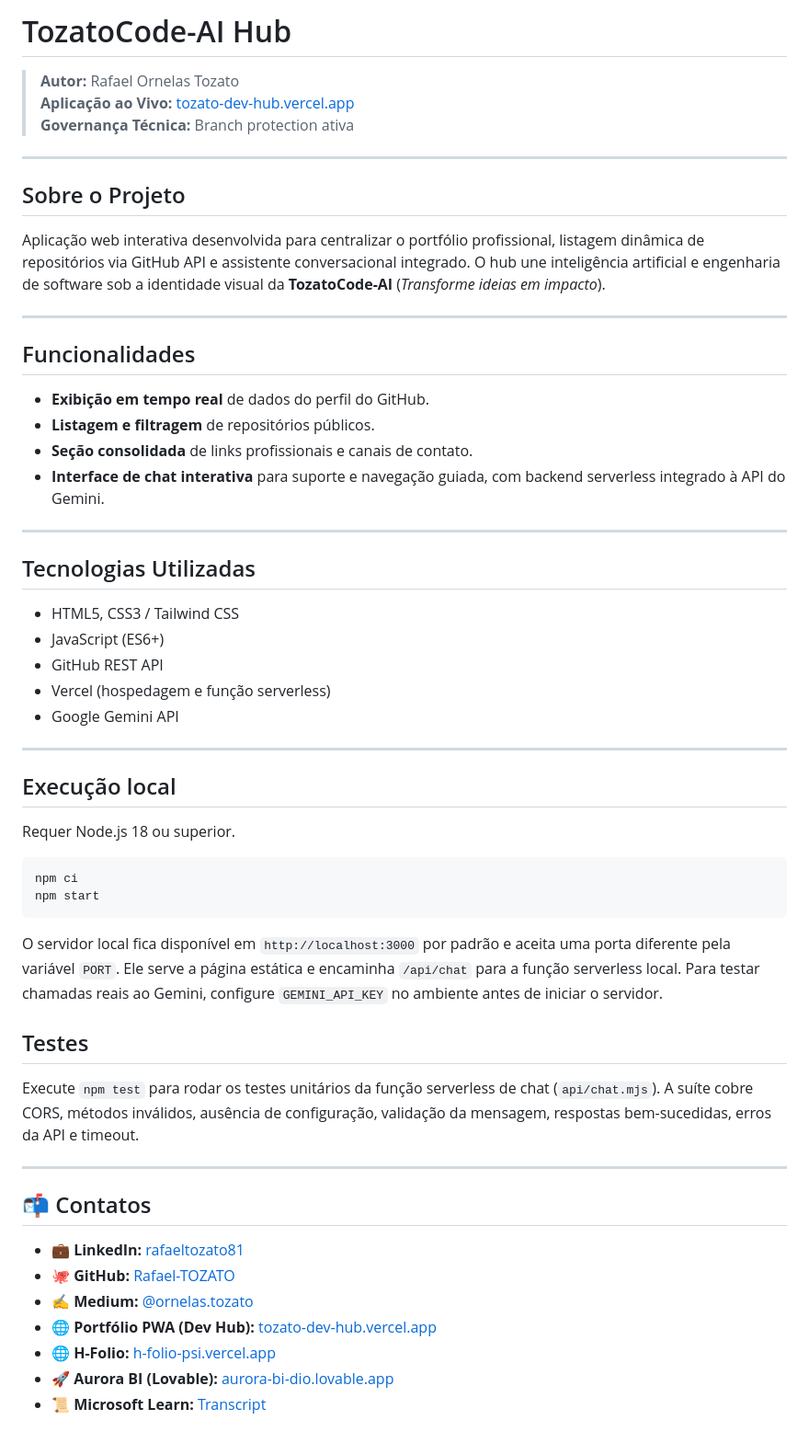
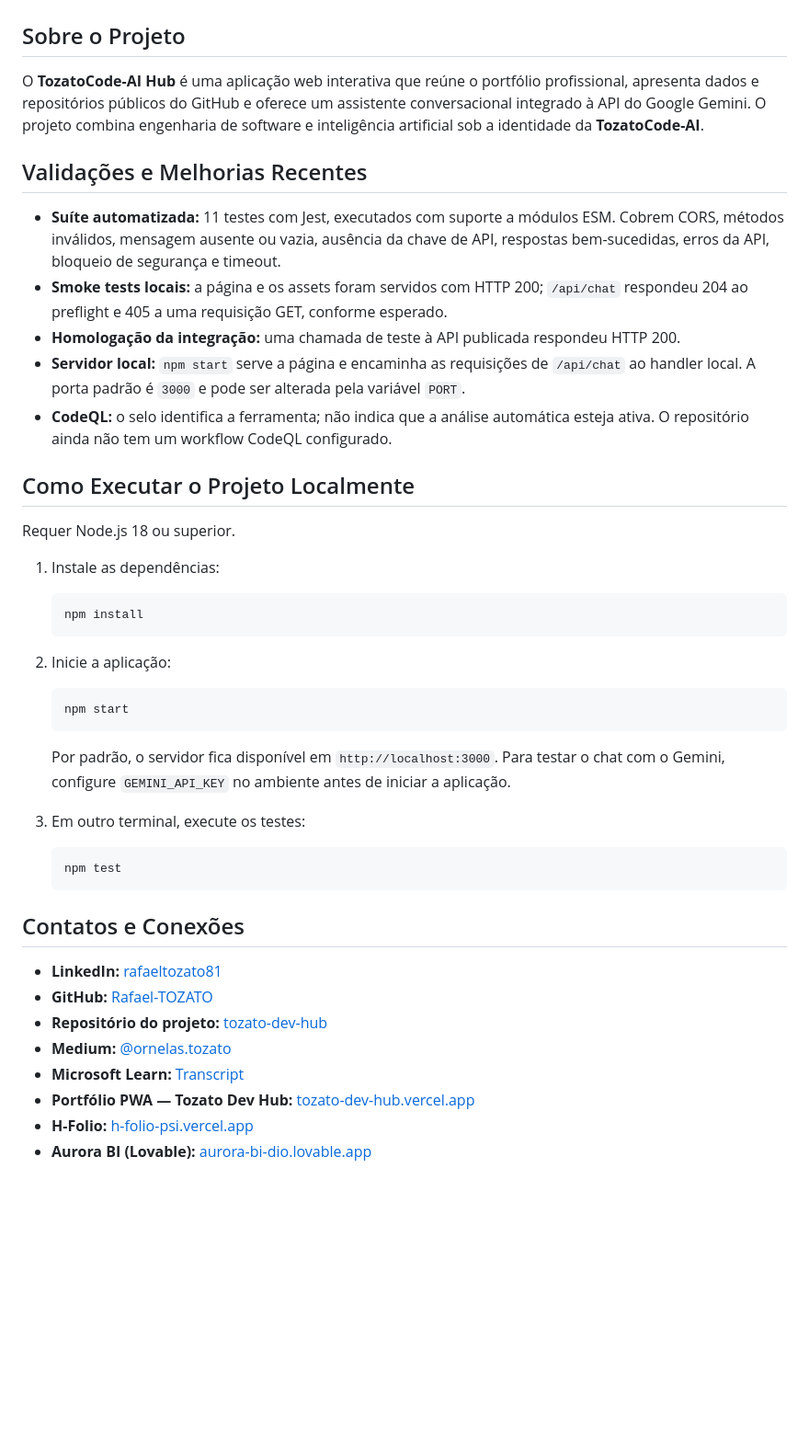
Before and after one commit to Rafael-TOZATO/tozato-dev-hub, a Markdown page: README.md, the part around one of its changes. Shown at 92% size. GitHub-like rendering; blank space fills up the shorter version.

Commit message:
Revise README for clarity and additional details
Updated README.md to enhance project description, add recent validations, and improve local execution instructions.

Signed-off-by: Rafael Ornelas Tozato <ornelas.tozato@gmail.com>

````diff
--- a/README.md
+++ b/README.md
@@ -19,61 +26,48 @@
 </p>
-
-# TozatoCode-AI Hub
-
-> **Autor:** Rafael Ornelas Tozato
-> **Aplicação ao Vivo:** [tozato-dev-hub.vercel.app](https://tozato-dev-hub.vercel.app)
-> **Governança Técnica:** Branch protection ativa
-
----
 
 ## Sobre o Projeto
 
-Aplicação web interativa desenvolvida para centralizar o portfólio profissional, listagem dinâmica de repositórios via GitHub API e assistente conversacional integrado. O hub une inteligência artificial e engenharia de software sob a identidade visual da **TozatoCode-AI** (*Transforme ideias em impacto*).
+O **TozatoCode-AI Hub** é uma aplicação web interativa que reúne o portfólio profissional, apresenta dados e repositórios públicos do GitHub e oferece um assistente conversacional integrado à API do Google Gemini. O projeto combina engenharia de software e inteligência artificial sob a identidade da **TozatoCode-AI**.
 
----
+## Validações e Melhorias Recentes
 
-## Funcionalidades
+- **Suíte automatizada:** 11 testes com Jest, executados com suporte a módulos ESM. Cobrem CORS, métodos inválidos, mensagem ausente ou vazia, ausência da chave de API, respostas bem-sucedidas, erros da API, bloqueio de segurança e timeout.
+- **Smoke tests locais:** a página e os assets foram servidos com HTTP 200; `/api/chat` respondeu 204 ao preflight e 405 a uma requisição GET, conforme esperado.
+- **Homologação da integração:** uma chamada de teste à API publicada respondeu HTTP 200.
+- **Servidor local:** `npm start` serve a página e encaminha as requisições de `/api/chat` ao handler local. A porta padrão é `3000` e pode ser alterada pela variável `PORT`.
+- **CodeQL:** o selo identifica a ferramenta; não indica que a análise automática esteja ativa. O repositório ainda não tem um workflow CodeQL configurado.
 
-- **Exibição em tempo real** de dados do perfil do GitHub.
-- **Listagem e filtragem** de repositórios públicos.
-- **Seção consolidada** de links profissionais e canais de contato.
-- **Interface de chat interativa** para suporte e navegação guiada, com backend serverless integrado à API do Gemini.
-
----
-
-## Tecnologias Utilizadas
-
-- HTML5, CSS3 / Tailwind CSS
-- JavaScript (ES6+)
-- GitHub REST API
-- Vercel (hospedagem e função serverless)
-- Google Gemini API
-
----
-
-## Execução local
+## Como Executar o Projeto Localmente
 
 Requer Node.js 18 ou superior.
 
-```bash
-npm ci
-npm start
-```
+1. Instale as dependências:
 
-O servidor local fica disponível em `http://localhost:3000` por padrão e aceita uma porta diferente pela variável `PORT`. Ele serve a página estática e encaminha `/api/chat` para a função serverless local. Para testar chamadas reais ao Gemini, configure `GEMINI_API_KEY` no ambiente antes de iniciar o servidor.
+   ```bash
+   npm install
+   ```
 
-## Testes
+2. Inicie a aplicação:
 
-Execute `npm test` para rodar os testes unitários da função serverless de chat (`api/chat.mjs`). A suíte cobre CORS, métodos inválidos, ausência de configuração, validação da mensagem, respostas bem-sucedidas, erros da API e timeout.
+   ```bash
+   npm start
+   ```
 
----
+   Por padrão, o servidor fica disponível em `http://localhost:3000`. Para testar o chat com o Gemini, configure `GEMINI_API_KEY` no ambiente antes de iniciar a aplicação.
 
-## 📬 Contatos
+3. Em outro terminal, execute os testes:
 
-- 💼 **LinkedIn:** [rafaeltozato81](https://www.linkedin.com/in/rafaeltozato81)
-- 🐙 **GitHub:** [Rafael-TOZATO](https://github.com/Rafael-TOZATO)
-- ✍️ **Medium:** [@ornelas.tozato](https://medium.com/@ornelas.tozato)
-- 🌐 **Portfólio PWA (Dev Hub):** [tozato-dev-hub.vercel.app](https://tozato-dev-hub.vercel.app)
-- 🌐 **H-Folio:** [h-folio-psi.vercel.app](https://h-folio-psi.vercel.app)
-- 🚀 **Aurora BI (Lovable):** [aurora-bi-dio.lovable.app](https://aurora-bi-dio.lovable.app)
-- 📜 **Microsoft Learn:** [Transcript](https://learn.microsoft.com/pt-br/users/rafaelornelastozato-2209/transcript/dzo2wizrzkx2853)
+   ```bash
+   npm test
+   ```
+
+## Contatos e Conexões
+
+- **LinkedIn:** [rafaeltozato81](https://www.linkedin.com/in/rafaeltozato81)
+- **GitHub:** [Rafael-TOZATO](https://github.com/Rafael-TOZATO)
+- **Repositório do projeto:** [tozato-dev-hub](https://github.com/Rafael-TOZATO/tozato-dev-hub)
+- **Medium:** [@ornelas.tozato](https://medium.com/@ornelas.tozato)
+- **Microsoft Learn:** [Transcript](https://learn.microsoft.com/pt-br/users/rafaelornelastozato-2209/transcript/dzo2wizrzkx2853)
+- **Portfólio PWA — Tozato Dev Hub:** [tozato-dev-hub.vercel.app](https://tozato-dev-hub.vercel.app)
+- **H-Folio:** [h-folio-psi.vercel.app](https://h-folio-psi.vercel.app)
+- **Aurora BI (Lovable):** [aurora-bi-dio.lovable.app](https://aurora-bi-dio.lovable.app)
````
Also changed, not shown: other parts of README.md (+20 -13 lines).
